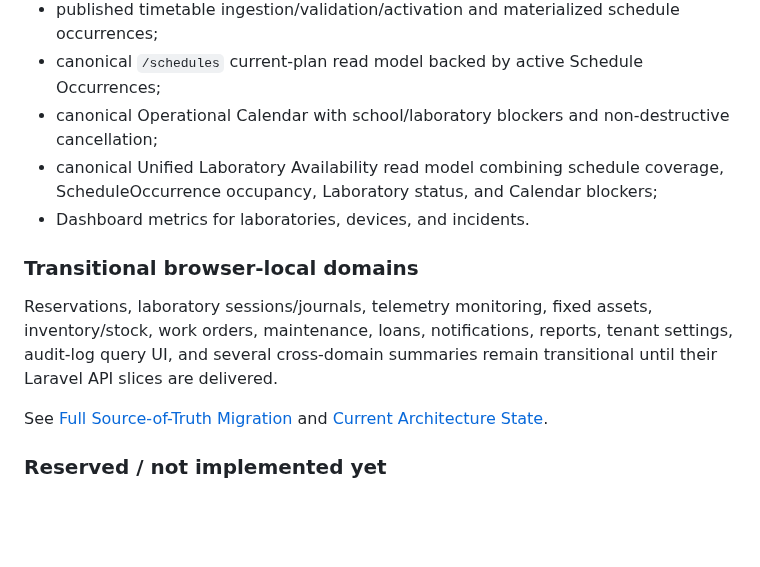
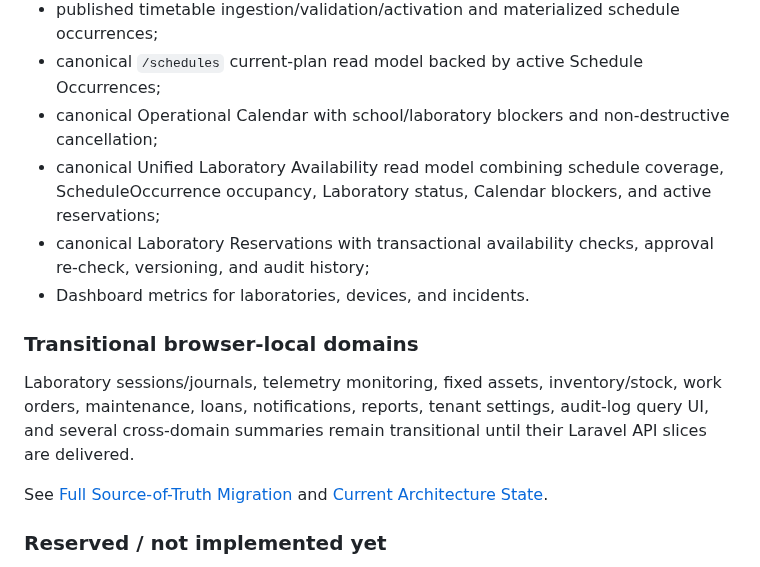
Before and after one commit to yogawillyutomo/SMARTLAB, a Markdown page: README.md, the part around the change. Rendered like a GitHub page; blank space fills up the shorter version.

Commit message:
docs(reservation): reflect canonical reservations

```diff
--- a/README.md
+++ b/README.md
@@ -49,12 +49,13 @@ The application is in a staged source-of-truth migration.
 - published timetable ingestion/validation/activation and materialized schedule occurrences;
 - canonical `/schedules` current-plan read model backed by active Schedule Occurrences;
 - canonical Operational Calendar with school/laboratory blockers and non-destructive cancellation;
-- canonical Unified Laboratory Availability read model combining schedule coverage, ScheduleOccurrence occupancy, Laboratory status, and Calendar blockers;
+- canonical Unified Laboratory Availability read model combining schedule coverage, ScheduleOccurrence occupancy, Laboratory status, Calendar blockers, and active reservations;
+- canonical Laboratory Reservations with transactional availability checks, approval re-check, versioning, and audit history;
 - Dashboard metrics for laboratories, devices, and incidents.
 
 ### Transitional browser-local domains
 
-Reservations, laboratory sessions/journals, telemetry monitoring, fixed assets, inventory/stock, work orders, maintenance, loans, notifications, reports, tenant settings, audit-log query UI, and several cross-domain summaries remain transitional until their Laravel API slices are delivered.
+Laboratory sessions/journals, telemetry monitoring, fixed assets, inventory/stock, work orders, maintenance, loans, notifications, reports, tenant settings, audit-log query UI, and several cross-domain summaries remain transitional until their Laravel API slices are delivered.
 
 See [Full Source-of-Truth Migration](docs/architecture/source-of-truth-migration.md) and [Current Architecture State](docs/architecture/CURRENT_STATE.md).
 
```
